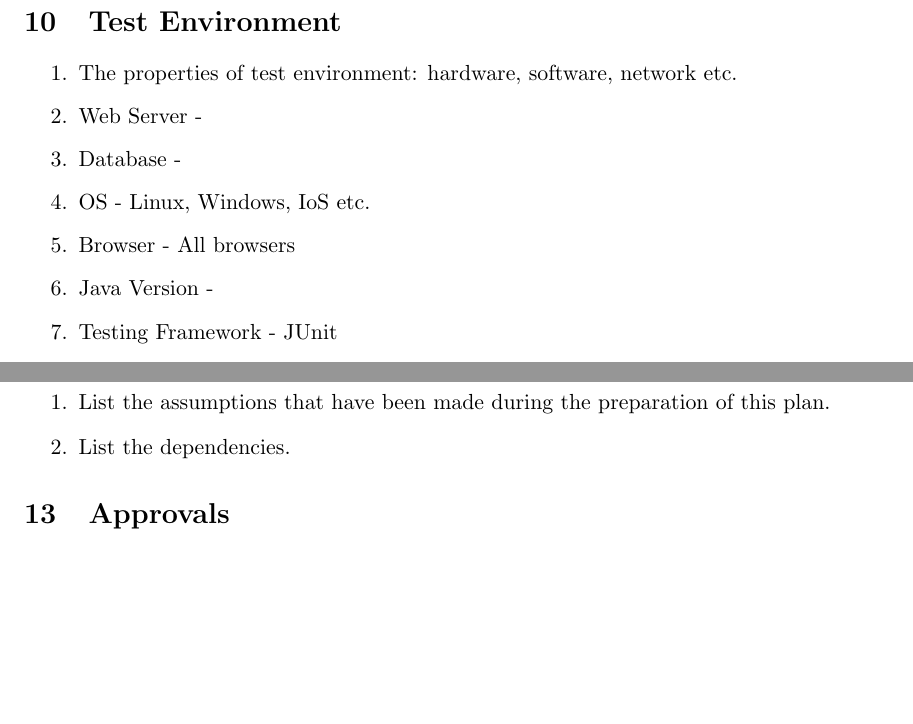
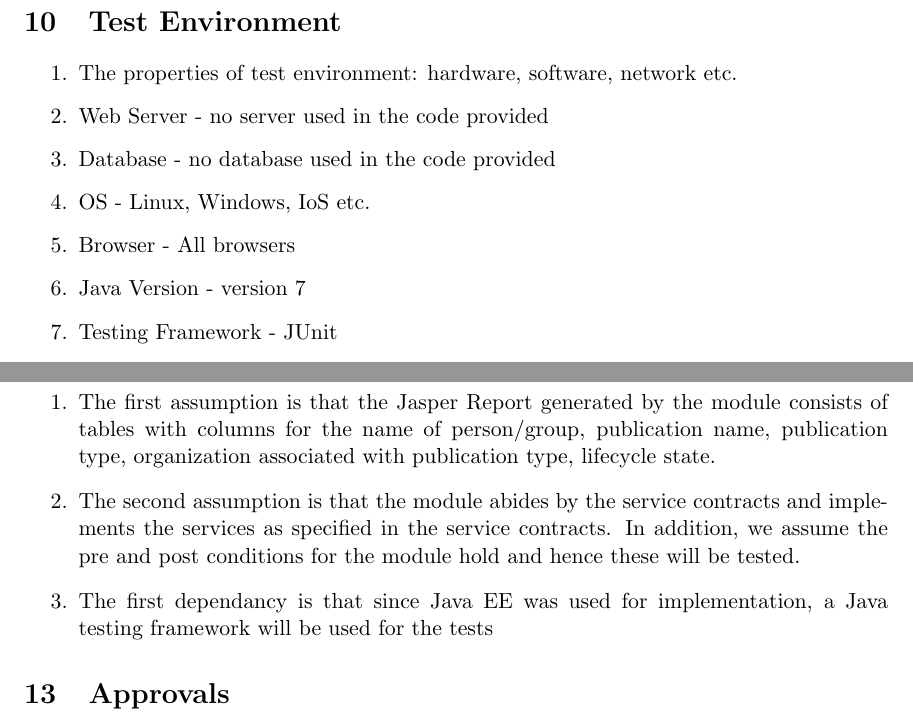
Before and after one commit to psengelke/COS730-Testing-Assignment-Reporting, a LaTeX document (docs/Unit Test Plan/utp.tex, which reads docs/Unit Test Plan/utpBody.tex): two parts of pages 9 and 10 of 10, joined at a grey line, cut so that both start at the same text, the shorter picture padded with empty space. Compiled offline with pdfLaTeX.

Commit message:
Added dependancies and added evaluation criteria to test report

```diff
--- a/docs/Unit Test Plan/utpBody.tex
+++ b/docs/Unit Test Plan/utpBody.tex
@@ -219,11 +219,11 @@ The objective for this test case is to test that a report can be generated for a
 
 \begin{enumerate}
 	\item The properties of test environment: hardware, software, network etc.
-	\item Web Server -
-	\item Database -
+	\item Web Server - no server used in the code provided
+	\item Database - no database used in the code provided
 	\item OS - Linux, Windows, IoS etc.
 	\item Browser - All browsers
-	\item Java Version -
+	\item Java Version - version 7
 	\item Testing Framework - JUnit
 	\item List any testing or related tools.
 	\item JUnit - The unit testing framework that will be used to test functional requirements
@@ -239,8 +239,9 @@ The objective for this test case is to test that a report can be generated for a
 \section{Assumptions and Dependencies}
 
 \begin{enumerate}
-	\item List the assumptions that have been made during the preparation of this plan.
-	\item List the dependencies.
+	\item The first assumption is that the Jasper Report generated by the module consists of tables with columns for the name of person/group, publication name, publication type, organization associated with publication type, lifecycle state.
+	\item The second assumption is that the module abides by the service contracts and implements the services as specified in the service contracts. In addition, we assume the pre and post conditions for the module hold and hence these will be tested.
+	\item The first dependancy is that since Java EE was used for implementation, a Java testing framework will be used for the tests
 \end{enumerate}
 \section{Approvals}
 \begin{enumerate}
```
Also changed, not shown: docs/Unit Test Report/utrBody.tex (+6 -0 lines).
